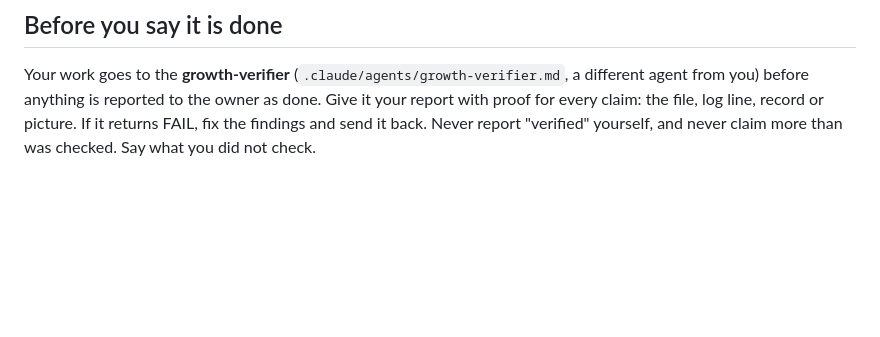
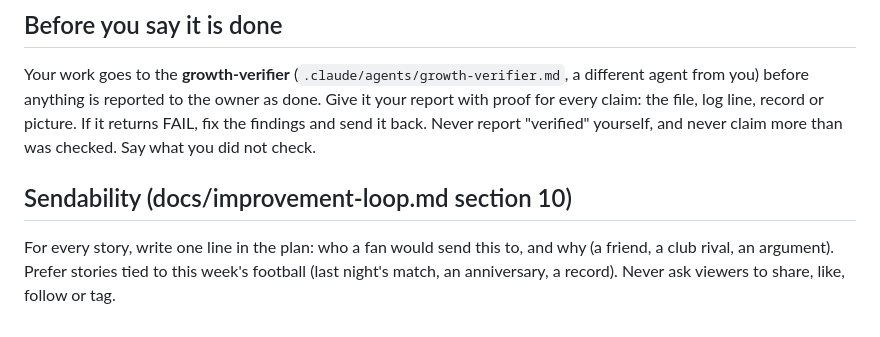
Before and after one commit to immigrationlabsg/football-stories-101, a Markdown page: .claude/agents/writer.md, the part around the change. Drawn GitHub-style; blank space fills up the shorter version.

Commit message:
Agents: sendability line for the writer, sends per reach first for the analyst
Co-Authored-By: Claude Opus 5.5 <noreply@anthropic.com>

```diff
--- a/.claude/agents/writer.md
+++ b/.claude/agents/writer.md
@@ -29,3 +29,6 @@ Hand over: the story files and scripts (paths), each story's feeling and opening
 
 ## Before you say it is done
 Your work goes to the **growth-verifier** (`.claude/agents/growth-verifier.md`, a different agent from you) before anything is reported to the owner as done. Give it your report with proof for every claim: the file, log line, record or picture. If it returns FAIL, fix the findings and send it back. Never report "verified" yourself, and never claim more than was checked. Say what you did not check.
+
+## Sendability (docs/improvement-loop.md section 10)
+For every story, write one line in the plan: who a fan would send this to, and why (a friend, a club rival, an argument). Prefer stories tied to this week's football (last night's match, an anniversary, a record). Never ask viewers to share, like, follow or tag.
```
Also changed, not shown: .claude/agents/analyst.md (+1 -1 lines).
